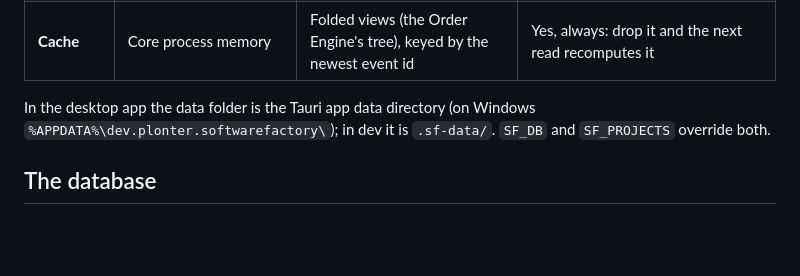
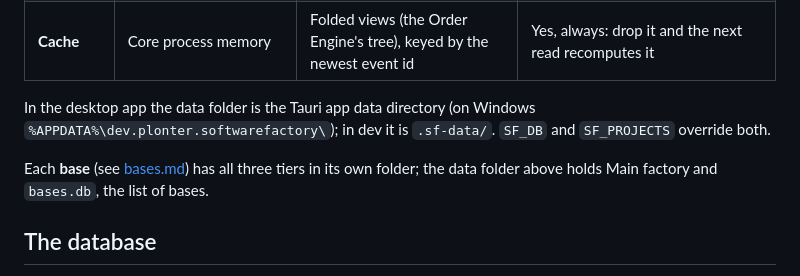
Before and after one commit to PlonterAsi/SoftwareFactory, a Markdown page: docs/storage.md, the part around the change. Rendered like a GitHub page; blank space fills up the shorter version.

```diff
--- a/docs/storage.md
+++ b/docs/storage.md
@@ -11,6 +11,8 @@ SoftwareFactory keeps its data in three tiers, each with one job. The Bridge's *
 | **Cache** | Core process memory | Folded views (the Order Engine's tree), keyed by the newest event id | Yes, always: drop it and the next read recomputes it |
 
 In the desktop app the data folder is the Tauri app data directory (on Windows `%APPDATA%\dev.plonter.softwarefactory\`); in dev it is `.sf-data/`. `SF_DB` and `SF_PROJECTS` override both.
+
+Each **base** (see [bases.md](bases.md)) has all three tiers in its own folder; the data folder above holds Main factory and `bases.db`, the list of bases.
 
 ## The database
 
```
Also changed, not shown: docs/bases.md (added, +34 -0 lines), docs/img/bridge-bases.png (added), 10 other files.
